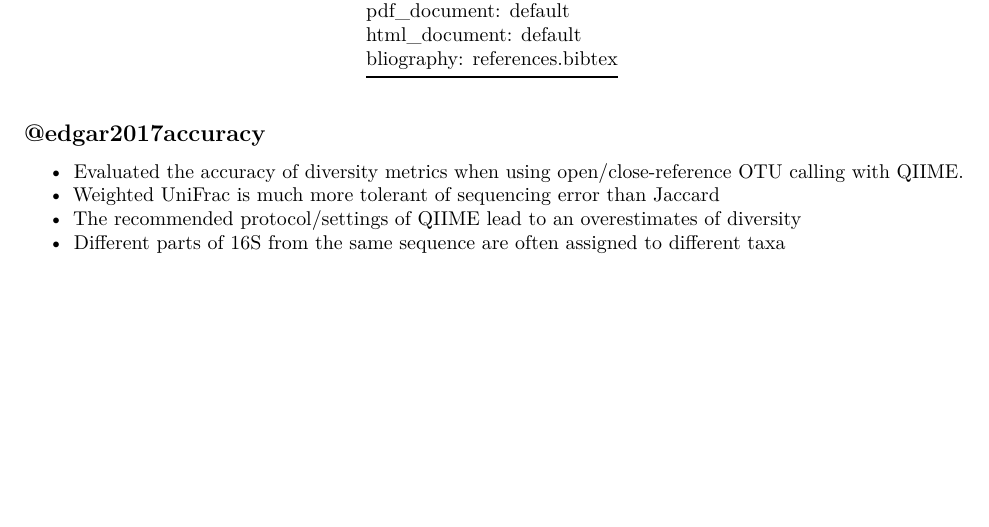
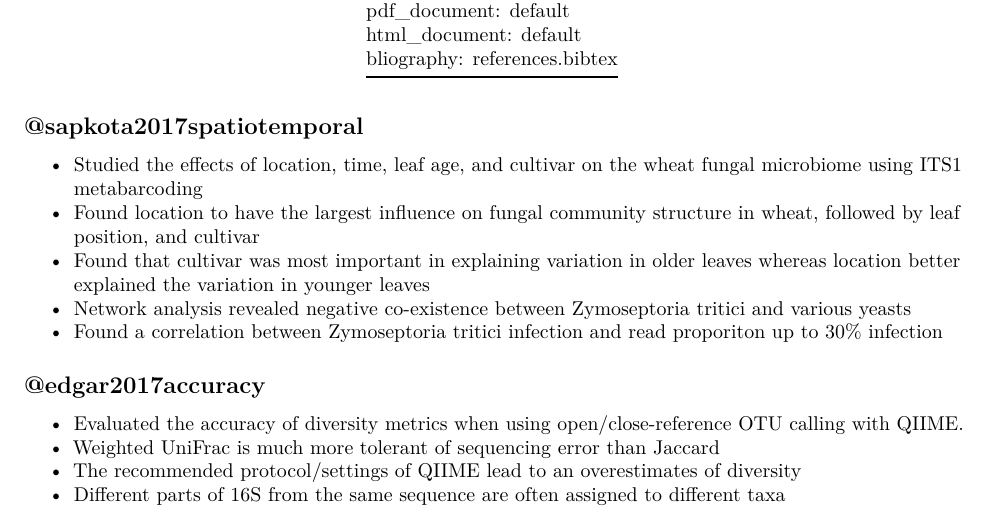
Before and after one commit to zachary-foster/library, an R Markdown document (notes.Rmd): part of page 1 of 3, cut so that both start at the same text, the shorter picture padded with empty space. Rendered offline with R 4.5, knitr and Pandoc, then LaTeX, with nearby package versions.

Commit message:
sapkota2017spatiotemporal

````diff
--- a/notes.Rmd
+++ b/notes.Rmd
@@ -15,6 +15,16 @@ link_pdf <- function(key) {
   paste0("## @", key, "\n\n[PDF](", path, ")")
 }
 ```
+
+## @sapkota2017spatiotemporal
+
+* Studied the effects of location, time, leaf age, and cultivar on the wheat fungal microbiome using ITS1 metabarcoding
+* Found location to have the largest influence on fungal community structure in wheat, followed by leaf position, and cultivar
+* Found that cultivar was most important in explaining variation in older leaves whereas location better explained the variation in younger leaves
+* Network analysis revealed negative co-existence between Zymoseptoria tritici and various
+yeasts
+* Found a correlation between Zymoseptoria tritici infection and read proporiton up to 30% infection
+
 
 ## @edgar2017accuracy
 
````
Also changed, not shown: 1 other file.
